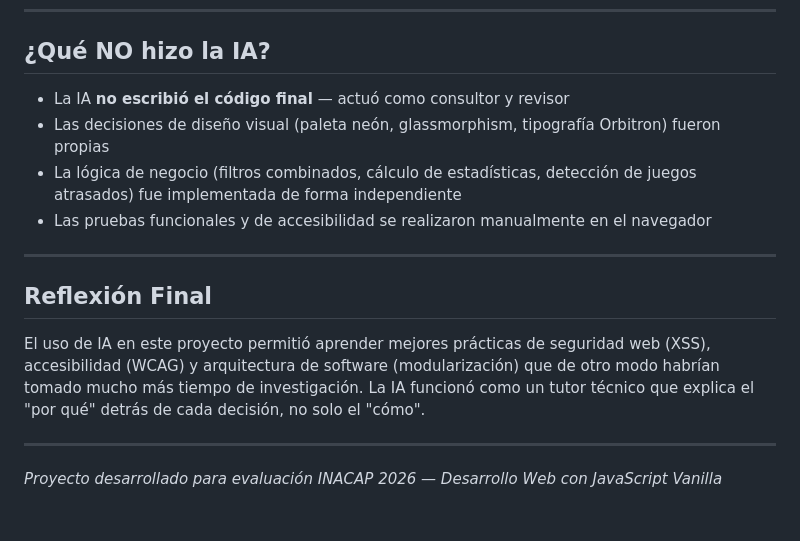
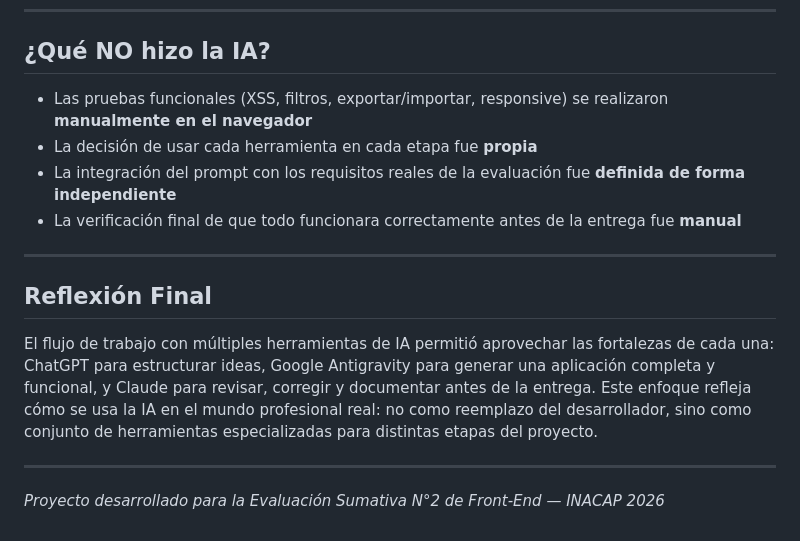
Before and after one commit to Francisco-Carcamo/GameVault, a Markdown page: USO_IA.md, the part around one of its changes. Drawn GitHub-style.

```diff
--- a/USO_IA.md
+++ b/USO_IA.md
@@ -55,17 +76,17 @@ Los comentarios `@param`, `@returns` y las descripciones de cada función fueron
 
 ## ¿Qué NO hizo la IA?
 
-- La IA **no escribió el código final** — actuó como consultor y revisor
-- Las decisiones de diseño visual (paleta neón, glassmorphism, tipografía Orbitron) fueron propias
-- La lógica de negocio (filtros combinados, cálculo de estadísticas, detección de juegos atrasados) fue implementada de forma independiente
-- Las pruebas funcionales y de accesibilidad se realizaron manualmente en el navegador
+- Las pruebas funcionales (XSS, filtros, exportar/importar, responsive) se realizaron **manualmente en el navegador**
+- La decisión de usar cada herramienta en cada etapa fue **propia**
+- La integración del prompt con los requisitos reales de la evaluación fue **definida de forma independiente**
+- La verificación final de que todo funcionara correctamente antes de la entrega fue **manual**
 
 ---
 
 ## Reflexión Final
 
-El uso de IA en este proyecto permitió aprender mejores prácticas de seguridad web (XSS), accesibilidad (WCAG) y arquitectura de software (modularización) que de otro modo habrían tomado mucho más tiempo de investigación. La IA funcionó como un tutor técnico que explica el "por qué" detrás de cada decisión, no solo el "cómo".
+El flujo de trabajo con múltiples herramientas de IA permitió aprovechar las fortalezas de cada una: ChatGPT para estructurar ideas, Google Antigravity para generar una aplicación completa y funcional, y Claude para revisar, corregir y documentar antes de la entrega. Este enfoque refleja cómo se usa la IA en el mundo profesional real: no como reemplazo del desarrollador, sino como conjunto de herramientas especializadas para distintas etapas del proyecto.
 
 ---
 
-*Proyecto desarrollado para evaluación INACAP 2026 — Desarrollo Web con JavaScript Vanilla*
+*Proyecto desarrollado para la Evaluación Sumativa N°2 de Front-End — INACAP 2026*
```
Also changed, not shown: other parts of USO_IA.md (+46 -25 lines).
